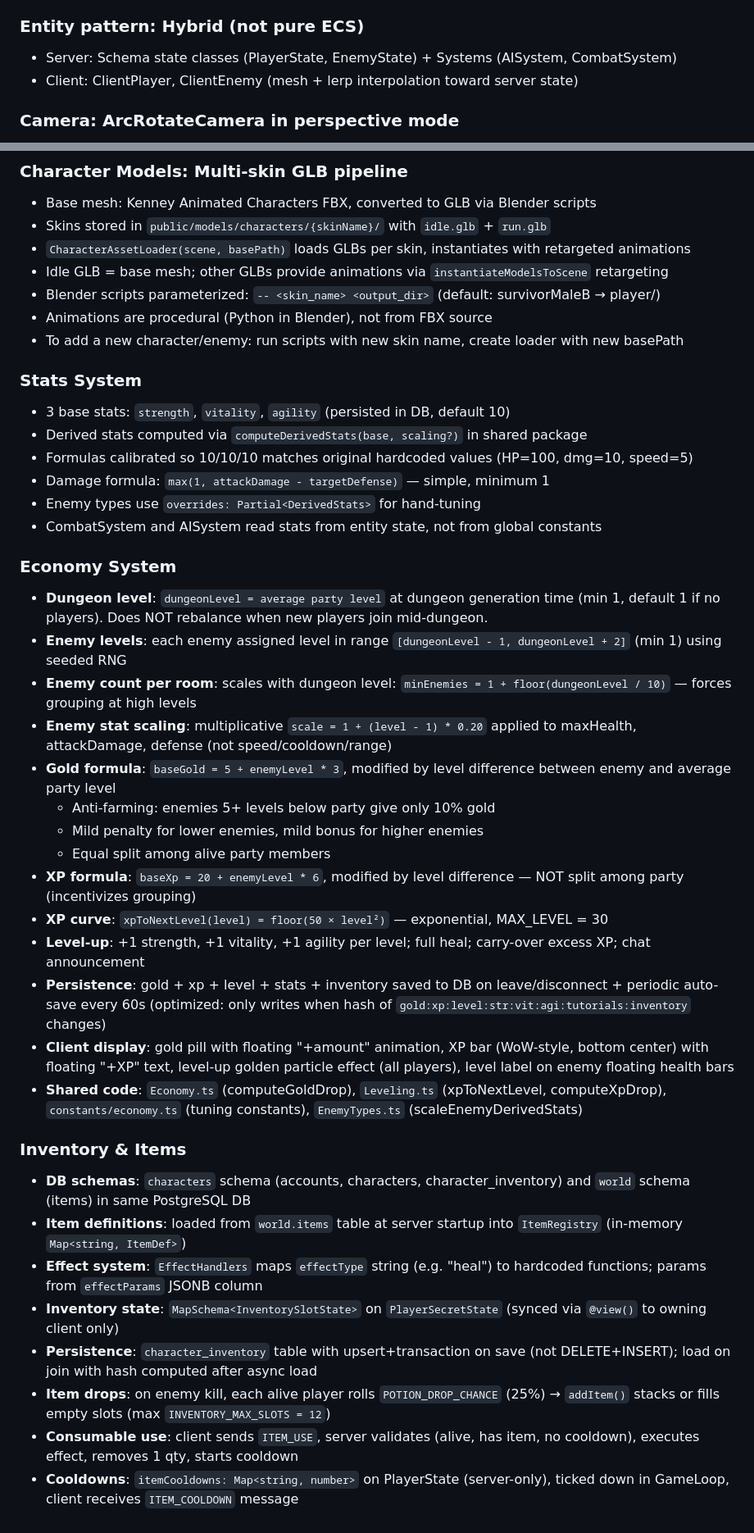
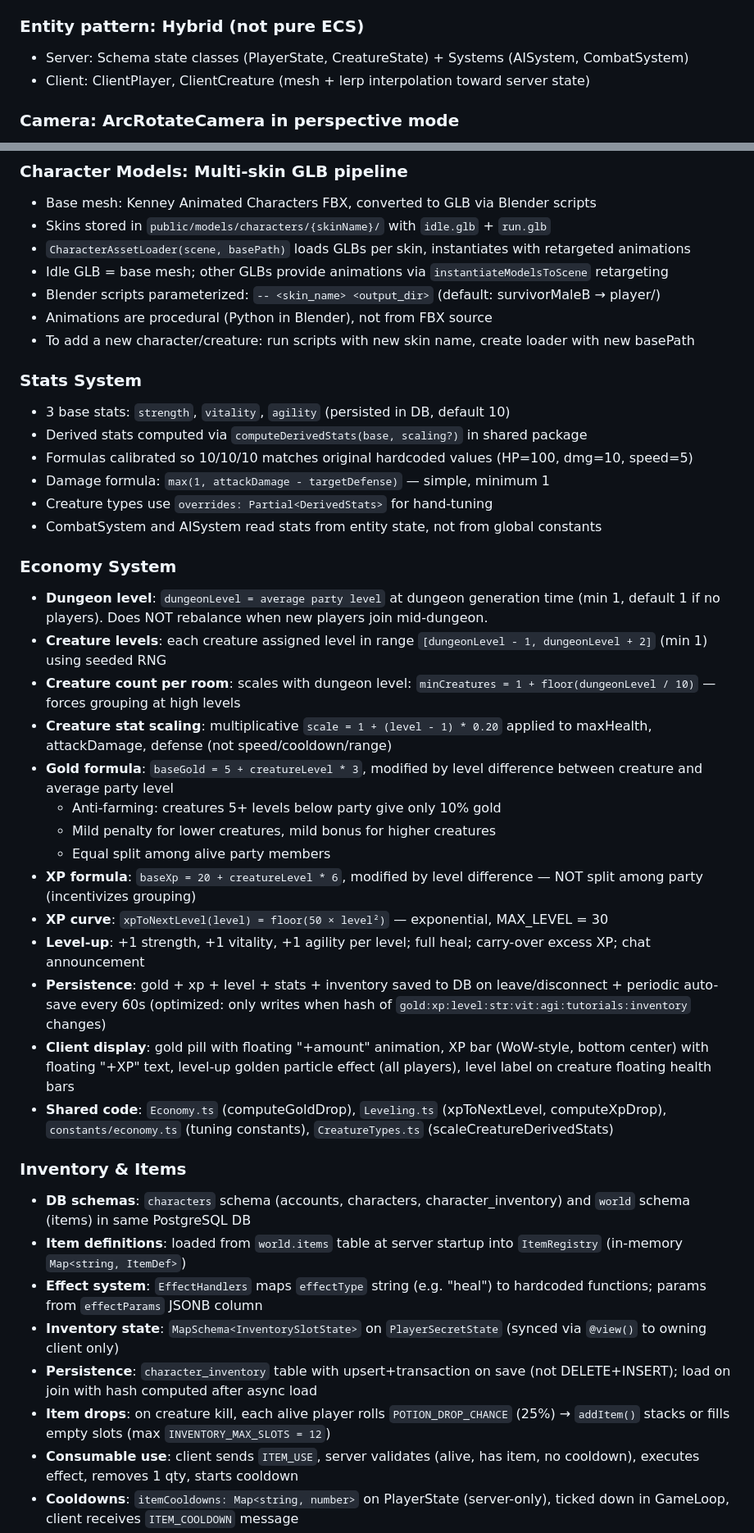
Before and after one commit to krailler/dungeon-crawler, a Markdown page: ARCHITECTURE.md, 2 parts joined by grey strips. Shown at 82% size. GitHub-like rendering.

Commit message:
docs: update CLAUDE.md and ARCHITECTURE.md for Enemy → Creature rename
Co-Authored-By: Claude Opus 4.6 <noreply@anthropic.com>

```diff
--- a/ARCHITECTURE.md
+++ b/ARCHITECTURE.md
@@ -20,8 +20,8 @@
 
 ### Entity pattern: Hybrid (not pure ECS)
 
-- Server: Schema state classes (PlayerState, EnemyState) + Systems (AISystem, CombatSystem)
-- Client: ClientPlayer, ClientEnemy (mesh + lerp interpolation toward server state)
+- Server: Schema state classes (PlayerState, CreatureState) + Systems (AISystem, CombatSystem)
+- Client: ClientPlayer, ClientCreature (mesh + lerp interpolation toward server state)
 
 ### Camera: ArcRotateCamera in perspective mode
 
@@ -71,7 +71,7 @@
 - Idle GLB = base mesh; other GLBs provide animations via `instantiateModelsToScene` retargeting
 - Blender scripts parameterized: `-- <skin_name> <output_dir>` (default: survivorMaleB → player/)
 - Animations are procedural (Python in Blender), not from FBX source
-- To add a new character/enemy: run scripts with new skin name, create loader with new basePath
+- To add a new character/creature: run scripts with new skin name, create loader with new basePath
 
 ### Stats System
 
@@ -79,25 +79,25 @@
 - Derived stats computed via `computeDerivedStats(base, scaling?)` in shared package
 - Formulas calibrated so 10/10/10 matches original hardcoded values (HP=100, dmg=10, speed=5)
 - Damage formula: `max(1, attackDamage - targetDefense)` — simple, minimum 1
-- Enemy types use `overrides: Partial<DerivedStats>` for hand-tuning
+- Creature types use `overrides: Partial<DerivedStats>` for hand-tuning
 - CombatSystem and AISystem read stats from entity state, not from global constants
 
 ### Economy System
 
 - **Dungeon level**: `dungeonLevel = average party level` at dungeon generation time (min 1, default 1 if no players). Does NOT rebalance when new players join mid-dungeon.
-- **Enemy levels**: each enemy assigned level in range `[dungeonLevel - 1, dungeonLevel + 2]` (min 1) using seeded RNG
-- **Enemy count per room**: scales with dungeon level: `minEnemies = 1 + floor(dungeonLevel / 10)` — forces grouping at high levels
-- **Enemy stat scaling**: multiplicative `scale = 1 + (level - 1) * 0.20` applied to maxHealth, attackDamage, defense (not speed/cooldown/range)
-- **Gold formula**: `baseGold = 5 + enemyLevel * 3`, modified by level difference between enemy and average party level
-  - Anti-farming: enemies 5+ levels below party give only 10% gold
-  - Mild penalty for lower enemies, mild bonus for higher enemies
+- **Creature levels**: each creature assigned level in range `[dungeonLevel - 1, dungeonLevel + 2]` (min 1) using seeded RNG
+- **Creature count per room**: scales with dungeon level: `minCreatures = 1 + floor(dungeonLevel / 10)` — forces grouping at high levels
+- **Creature stat scaling**: multiplicative `scale = 1 + (level - 1) * 0.20` applied to maxHealth, attackDamage, defense (not speed/cooldown/range)
+- **Gold formula**: `baseGold = 5 + creatureLevel * 3`, modified by level difference between creature and average party level
+  - Anti-farming: creatures 5+ levels below party give only 10% gold
+  - Mild penalty for lower creatures, mild bonus for higher creatures
   - Equal split among alive party members
-- **XP formula**: `baseXp = 20 + enemyLevel * 6`, modified by level difference — NOT split among party (incentivizes grouping)
+- **XP formula**: `baseXp = 20 + creatureLevel * 6`, modified by level difference — NOT split among party (incentivizes grouping)
 - **XP curve**: `xpToNextLevel(level) = floor(50 × level²)` — exponential, MAX_LEVEL = 30
 - **Level-up**: +1 strength, +1 vitality, +1 agility per level; full heal; carry-over excess XP; chat announcement
 - **Persistence**: gold + xp + level + stats + inventory saved to DB on leave/disconnect + periodic auto-save every 60s (optimized: only writes when hash of `gold:xp:level:str:vit:agi:tutorials:inventory` changes)
-- **Client display**: gold pill with floating "+amount" animation, XP bar (WoW-style, bottom center) with floating "+XP" text, level-up golden particle effect (all players), level label on enemy floating health bars
-- **Shared code**: `Economy.ts` (computeGoldDrop), `Leveling.ts` (xpToNextLevel, computeXpDrop), `constants/economy.ts` (tuning constants), `EnemyTypes.ts` (scaleEnemyDerivedStats)
+- **Client display**: gold pill with floating "+amount" animation, XP bar (WoW-style, bottom center) with floating "+XP" text, level-up golden particle effect (all players), level label on creature floating health bars
+- **Shared code**: `Economy.ts` (computeGoldDrop), `Leveling.ts` (xpToNextLevel, computeXpDrop), `constants/economy.ts` (tuning constants), `CreatureTypes.ts` (scaleCreatureDerivedStats)
 
 ### Inventory & Items
 
@@ -106,7 +106,7 @@
 - **Effect system**: `EffectHandlers` maps `effectType` string (e.g. "heal") to hardcoded functions; params from `effectParams` JSONB column
 - **Inventory state**: `MapSchema<InventorySlotState>` on `PlayerSecretState` (synced via `@view()` to owning client only)
 - **Persistence**: `character_inventory` table with upsert+transaction on save (not DELETE+INSERT); load on join with hash computed after async load
-- **Item drops**: on enemy kill, each alive player rolls `POTION_DROP_CHANCE` (25%) → `addItem()` stacks or fills empty slots (max `INVENTORY_MAX_SLOTS = 12`)
+- **Item drops**: on creature kill, each alive player rolls `POTION_DROP_CHANCE` (25%) → `addItem()` stacks or fills empty slots (max `INVENTORY_MAX_SLOTS = 12`)
 - **Consumable use**: client sends `ITEM_USE`, server validates (alive, has item, no cooldown), executes effect, removes 1 qty, starts cooldown
 - **Cooldowns**: `itemCooldowns: Map<string, number>` on PlayerState (server-only), ticked down in GameLoop, client receives `ITEM_COOLDOWN` message
 - **Lazy item defs**: client requests defs on demand via `ITEM_DEFS_REQUEST`/`ITEM_DEFS_RESPONSE` with microtick batching (`queueMicrotask`), in-memory cache, version-based invalidation
```
Also changed, not shown: other parts of ARCHITECTURE.md (+15 -15 lines), CLAUDE.md (+11 -11 lines).
